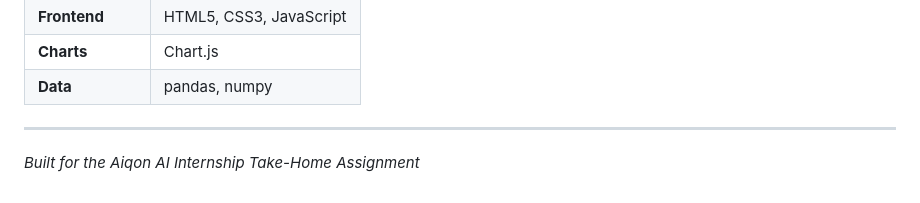
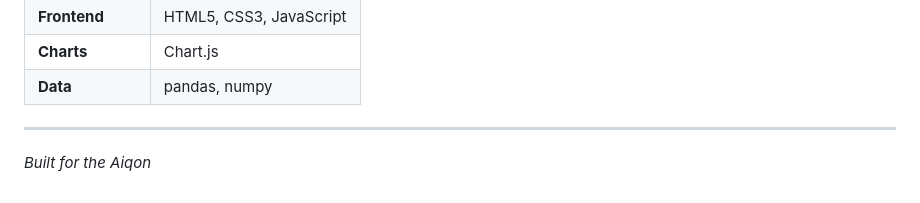
Before and after one commit to SanjayKetham/port_intelligence, a Markdown page: README.md, the part around the change. Drawn GitHub-style.

Commit message:
Update project description in README

```diff
--- a/README.md
+++ b/README.md
@@ -339,4 +339,4 @@ aiqon_project/
 
 ---
 
-*Built for the Aiqon AI Internship Take-Home Assignment*
+*Built for the Aiqon*
```
